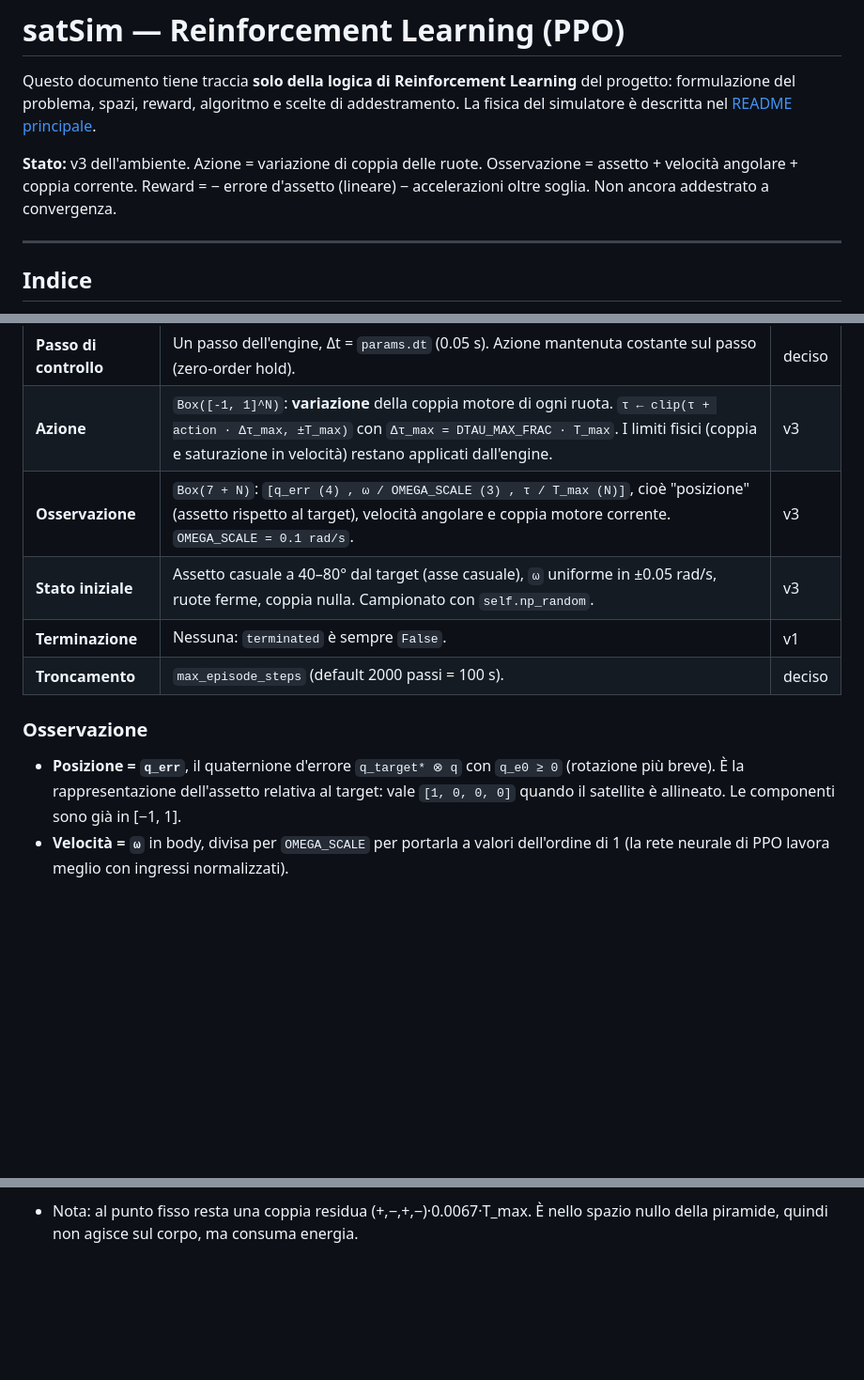
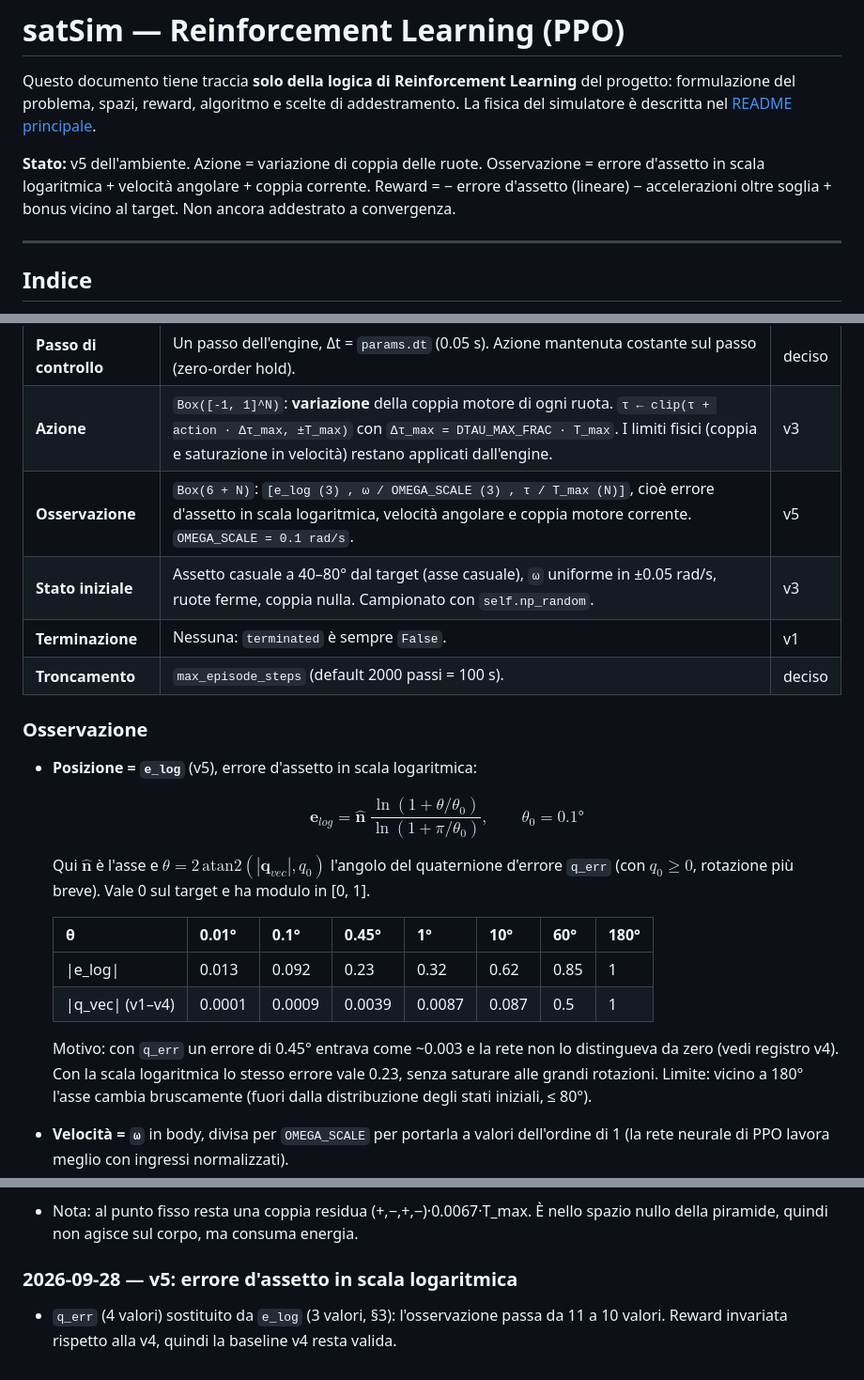
Before and after one commit to Maurizio19hub/satSim, a Markdown page: rl/README.md, 3 parts joined by grey strips. Shown at 94% size. GitHub-like rendering; blank space fills up the shorter version.

Commit message:
RL README: osservazione v5 in scala logaritmica
Co-Authored-By: Claude Opus 5.5 <noreply@anthropic.com>
Claude-Session: https://claude.ai/code/session_01NBetN2uKzmX1QuMjxUeVzr

```diff
--- a/rl/README.md
+++ b/rl/README.md
@@ -2,7 +2,7 @@
 
 Questo documento tiene traccia **solo della logica di Reinforcement Learning** del progetto: formulazione del problema, spazi, reward, algoritmo e scelte di addestramento. La fisica del simulatore è descritta nel [README principale](../README.md).
 
-**Stato:** v3 dell'ambiente. Azione = variazione di coppia delle ruote. Osservazione = assetto + velocità angolare + coppia corrente. Reward = − errore d'assetto (lineare) − accelerazioni oltre soglia. Non ancora addestrato a convergenza.
+**Stato:** v5 dell'ambiente. Azione = variazione di coppia delle ruote. Osservazione = errore d'assetto in scala logaritmica + velocità angolare + coppia corrente. Reward = − errore d'assetto (lineare) − accelerazioni oltre soglia + bonus vicino al target. Non ancora addestrato a convergenza.
 
 ---
 
@@ -48,14 +48,27 @@ Le dipendenze vanno in un solo verso: `rl → satsim`. L'engine non importa null
 |---|---|---|
 | **Passo di controllo** | Un passo dell'engine, Δt = `params.dt` (0.05 s). Azione mantenuta costante sul passo (zero-order hold). | deciso |
 | **Azione** | `Box([-1, 1]^N)`: **variazione** della coppia motore di ogni ruota. `τ ← clip(τ + action · Δτ_max, ±T_max)` con `Δτ_max = DTAU_MAX_FRAC · T_max`. I limiti fisici (coppia e saturazione in velocità) restano applicati dall'engine. | v3 |
-| **Osservazione** | `Box(7 + N)`: `[q_err (4) , ω / OMEGA_SCALE (3) , τ / T_max (N)]`, cioè "posizione" (assetto rispetto al target), velocità angolare e coppia motore corrente. `OMEGA_SCALE = 0.1 rad/s`. | v3 |
+| **Osservazione** | `Box(6 + N)`: `[e_log (3) , ω / OMEGA_SCALE (3) , τ / T_max (N)]`, cioè errore d'assetto in scala logaritmica, velocità angolare e coppia motore corrente. `OMEGA_SCALE = 0.1 rad/s`. | v5 |
 | **Stato iniziale** | Assetto casuale a 40–80° dal target (asse casuale), `ω` uniforme in ±0.05 rad/s, ruote ferme, coppia nulla. Campionato con `self.np_random`. | v3 |
 | **Terminazione** | Nessuna: `terminated` è sempre `False`. | v1 |
 | **Troncamento** | `max_episode_steps` (default 2000 passi = 100 s). | deciso |
 
 ### Osservazione
 
-- **Posizione = `q_err`**, il quaternione d'errore `q_target* ⊗ q` con `q_e0 ≥ 0` (rotazione più breve). È la rappresentazione dell'assetto relativa al target: vale `[1, 0, 0, 0]` quando il satellite è allineato. Le componenti sono già in [−1, 1].
+- **Posizione = `e_log`** (v5), errore d'assetto in scala logaritmica:
+
+  $$
+  \mathbf e_{log} = \hat{\mathbf n}\;\frac{\ln(1+\theta/\theta_0)}{\ln(1+\pi/\theta_0)},\qquad \theta_0 = 0.1°
+  $$
+
+  Qui $\hat{\mathbf n}$ è l'asse e $\theta = 2\,\mathrm{atan2}(|\mathbf q_{vec}|, q_0)$ l'angolo del quaternione d'errore `q_err` (con $q_0 \ge 0$, rotazione più breve). Vale 0 sul target e ha modulo in [0, 1].
+
+  | θ | 0.01° | 0.1° | 0.45° | 1° | 10° | 60° | 180° |
+  |---|---|---|---|---|---|---|---|
+  | \|e_log\| | 0.013 | 0.092 | 0.23 | 0.32 | 0.62 | 0.85 | 1 |
+  | \|q_vec\| (v1–v4) | 0.0001 | 0.0009 | 0.0039 | 0.0087 | 0.087 | 0.5 | 1 |
+
+  Motivo: con `q_err` un errore di 0.45° entrava come ~0.003 e la rete non lo distingueva da zero (vedi registro v4). Con la scala logaritmica lo stesso errore vale 0.23, senza saturare alle grandi rotazioni. Limite: vicino a 180° l'asse cambia bruscamente (fuori dalla distribuzione degli stati iniziali, ≤ 80°).
 - **Velocità = `ω`** in body, divisa per `OMEGA_SCALE` per portarla a valori dell'ordine di 1 (la rete neurale di PPO lavora meglio con ingressi normalizzati).
 - **Coppia corrente = `τ / T_max`**, in [−1, 1]. Serve perché l'azione è una variazione: senza conoscere la coppia attuale l'agente non saprebbe che coppia sta applicando (stato non Markoviano).
 
@@ -319,3 +332,6 @@ Circa metà del tempo è la fisica: ~1.2 ms per passo, con 5 valutazioni delle d
   - Al punto fisso l'osservazione vale q_vec ≈ (−0.0027, 0.0013, 0.0025) e l'azione deterministica è esattamente 0: la rete non reagisce a un errore di 0.45°.
   - Conferma il limite "segnale in ingresso troppo piccolo" (§3). Il prossimo passo è riscalare l'errore d'assetto nell'osservazione.
 - Nota: al punto fisso resta una coppia residua (+,−,+,−)·0.0067·T_max. È nello spazio nullo della piramide, quindi non agisce sul corpo, ma consuma energia.
+
+### 2026-09-28 — v5: errore d'assetto in scala logaritmica
+- `q_err` (4 valori) sostituito da `e_log` (3 valori, §3): l'osservazione passa da 11 a 10 valori. Reward invariata rispetto alla v4, quindi la baseline v4 resta valida.
```
